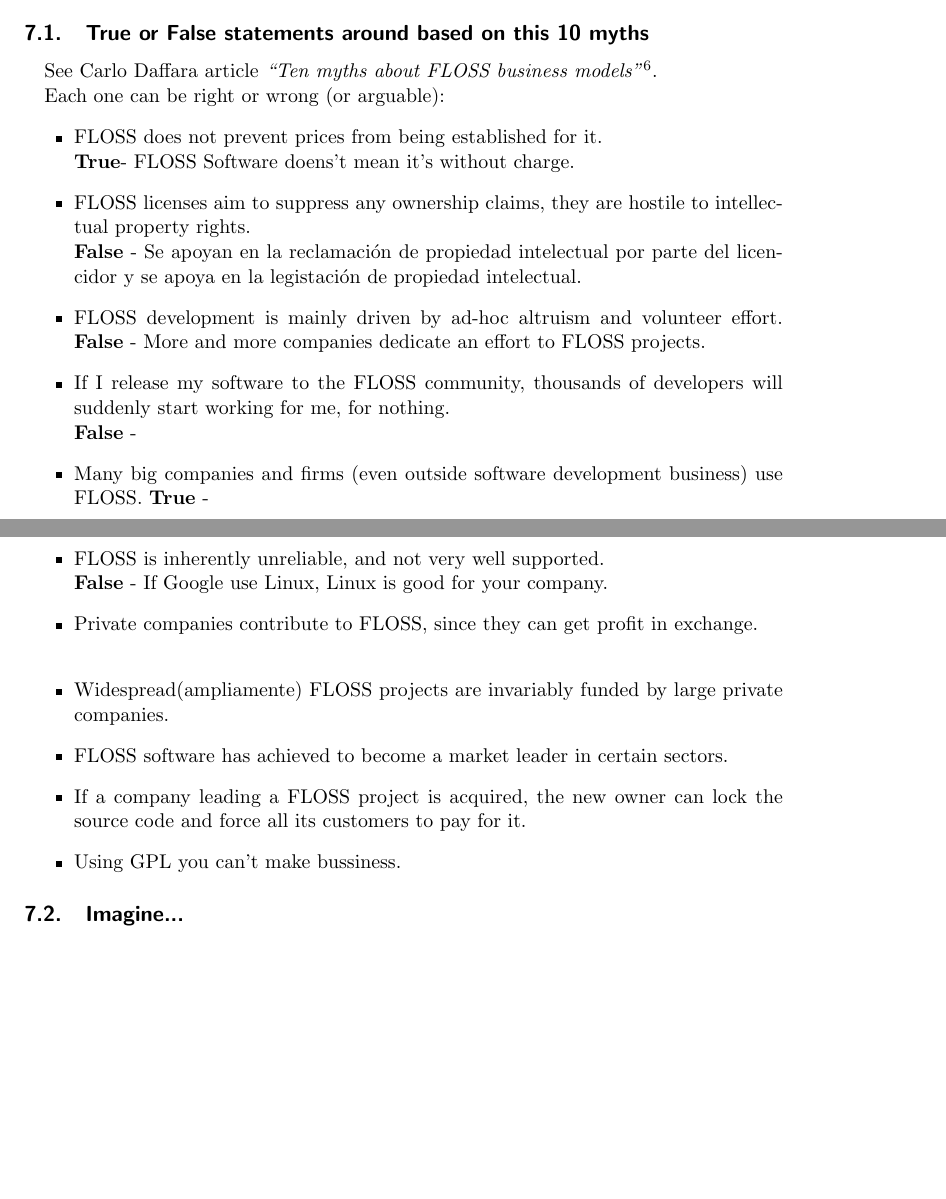
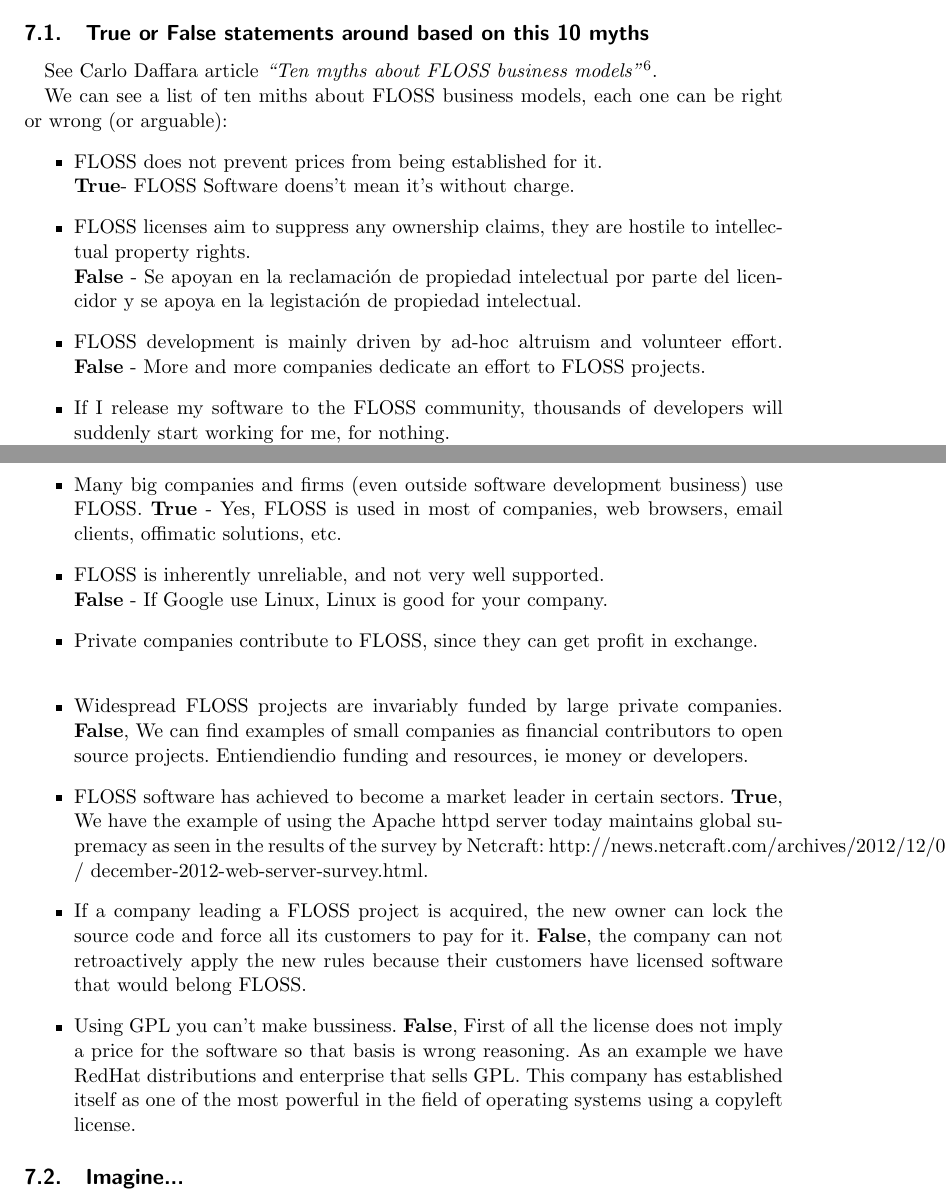
Before and after one commit to ricardogarfe/mswl-economic-aspects, a LaTeX document (notes/001-economic-aspects.tex): two parts of pages 4 and 5 of 5, joined at a grey line, cut so that both start at the same text, the shorter picture padded with empty space. Compiled offline with pdfLaTeX.

Commit message:
Updated exercises.

```diff
--- a/notes/001-economic-aspects.tex
+++ b/notes/001-economic-aspects.tex
@@ -134,7 +134,7 @@ La propiedad en el mundo de la información se multiplexa.
 
 See Carlo Daffara article \emph{“Ten myths about FLOSS business models”}\footnote{http://www.groklaw.net/articlebasic.php?story=20070828132340846}.
 
-Each one can be right or wrong (or arguable):
+We can see a list of ten miths about FLOSS business models, each one can be right or wrong (or arguable):
 \begin{itemize}
     \item FLOSS does not prevent prices from being established for it.\\
         \textbf{True}- FLOSS Software doens't mean it's without charge.
@@ -145,14 +145,14 @@ Each one can be right or wrong (or arguable):
     \item If I release my software to the FLOSS community, thousands of developers will suddenly start working for me, for nothing.\\
         \textbf{False} -
     \item Many big companies and firms (even outside software development business) use FLOSS.
-        \textbf{True} -
+        \textbf{True} - Yes, FLOSS is used in most of companies, web browsers, email clients, offimatic solutions, etc.
     \item FLOSS is inherently unreliable, and not very well supported.\\
         \textbf{False} - If Google use Linux, Linux is good for your company.
     \item Private companies contribute to FLOSS, since they can get profit in exchange.\\
-    \item Widespread(ampliamente) FLOSS projects are invariably funded by large private companies.
-    \item FLOSS software has achieved to become a market leader in certain sectors.
-    \item If a company leading a FLOSS project is acquired, the new owner can lock the source code and force all its customers to pay for it.
-    \item Using GPL you can't make bussiness.
+    \item Widespread FLOSS projects are invariably funded by large private companies. \textbf{False}, We can find examples of small companies as financial contributors to open source projects. Entiendiendio funding and resources, ie money or developers.
+    \item FLOSS software has achieved to become a market leader in certain sectors. \textbf{True}, We have the example of using the Apache httpd server today maintains global supremacy as seen in the results of the survey by Netcraft: http://news.netcraft.com/archives/2012/12/04 / december-2012-web-server-survey.html.
+    \item If a company leading a FLOSS project is acquired, the new owner can lock the source code and force all its customers to pay for it. \textbf{False}, the company can not retroactively apply the new rules because their customers have licensed software that would belong FLOSS.
+    \item Using GPL you can't make bussiness. \textbf{False}, First of all the license does not imply a price for the software so that basis is wrong reasoning. As an example we have RedHat distributions and enterprise that sells GPL. This company has established itself as one of the most powerful in the field of operating systems using a copyleft license.
 \end{itemize}
 
 \subsection{Imagine...}
```
Also changed, not shown: notes/004-exercices-open-core.tex (added, +23 -0 lines).
